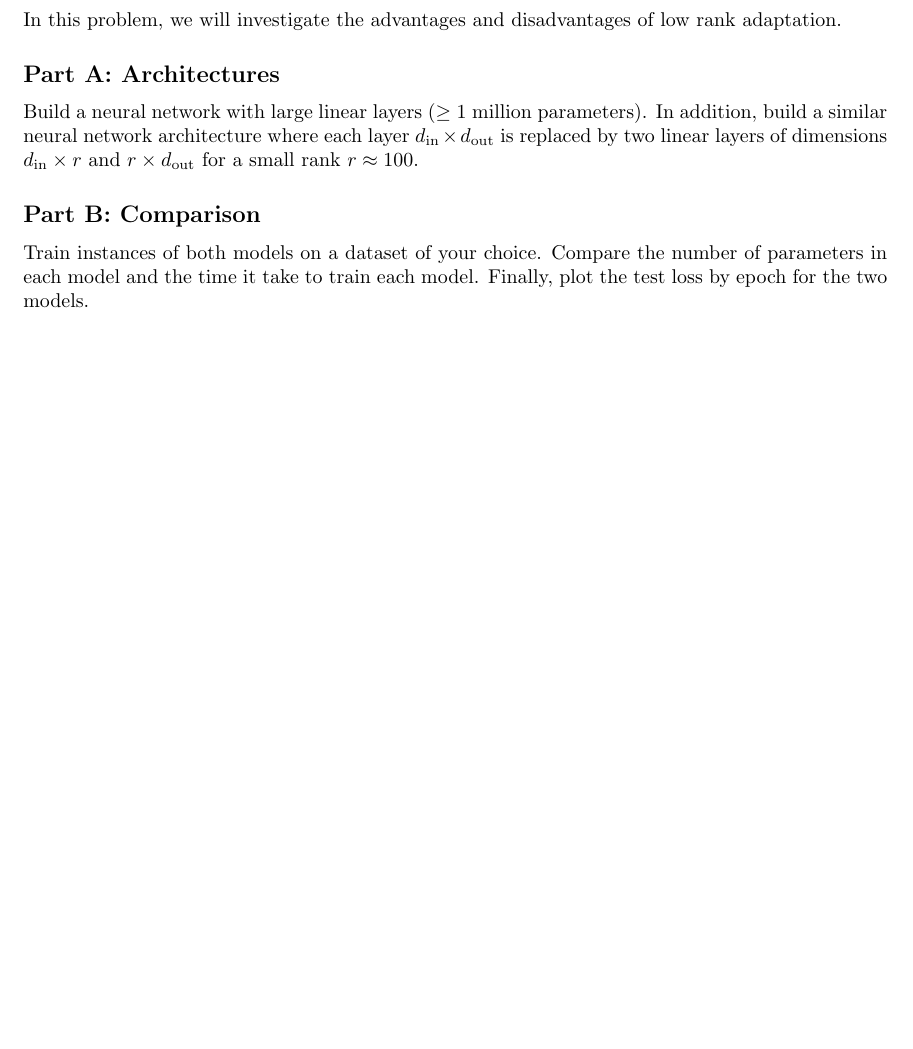
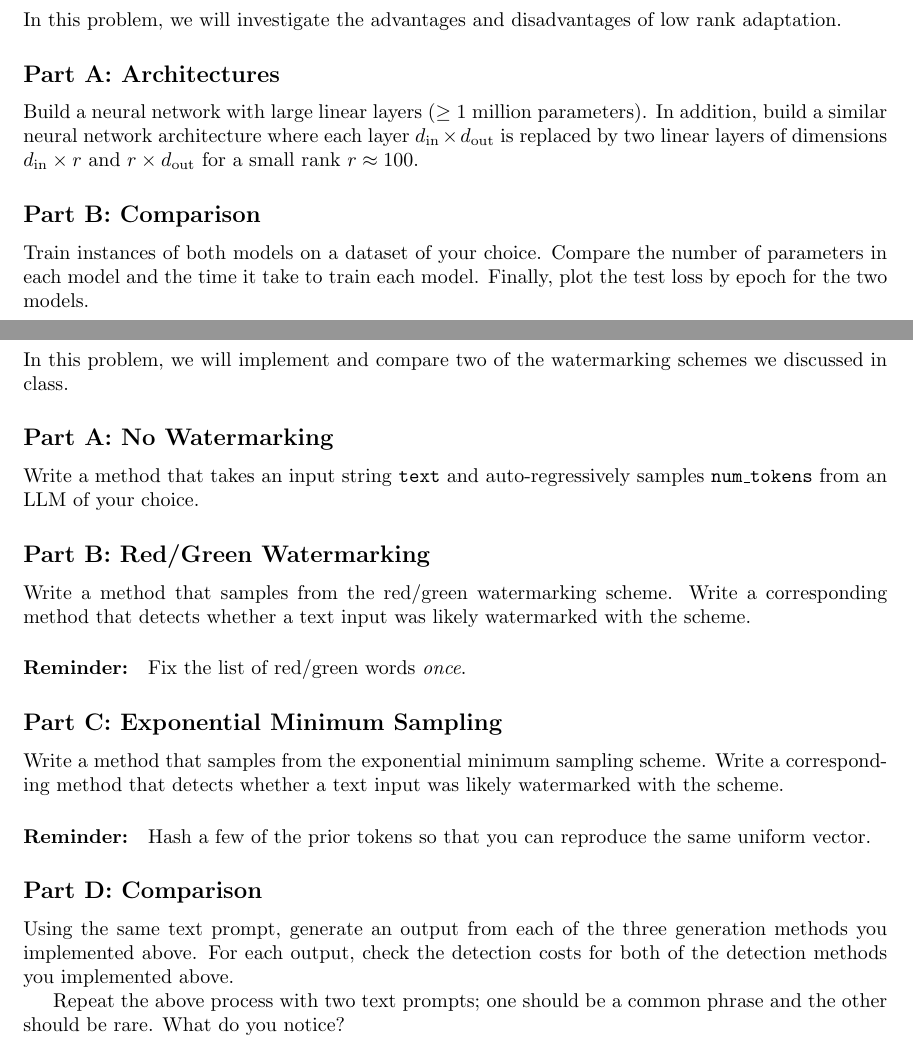
Before and after one commit to smid5/deeplearning2025, a LaTeX problem sheet (docs/psets/pset2.tex): part of page 4 of 4 before the commit and two parts of pages 4 and 5 of 5 after it, the two joined at a grey line, cut so that both start at the same text, the shorter picture padded with empty space. Compiled offline with pdfLaTeX.

Commit message:
prob4 on pset2

```diff
--- a/docs/psets/pset2.tex
+++ b/docs/psets/pset2.tex
@@ -100,4 +100,37 @@ Finally, plot the test loss by epoch for the two models.
 
 %\input{solutions/solution2_3}
 
+\newpage
+\section*{Problem 4: Watermarking}
+
+In this problem, we will implement and compare two of the watermarking schemes we discussed in class.
+
+\subsection*{Part A: No Watermarking}
+
+Write a method that takes an input string \texttt{text} and auto-regressively samples \texttt{num\_tokens} from an LLM of your choice.
+
+\subsection*{Part B: Red/Green Watermarking}
+
+Write a method that samples from the red/green watermarking scheme.
+Write a corresponding method that detects whether a text input was likely watermarked with the scheme.
+
+\paragraph{Reminder:} Fix the list of red/green words \textit{once}.
+
+\subsection*{Part C: Exponential Minimum Sampling}
+
+Write a method that samples from the exponential minimum sampling scheme.
+Write a corresponding method that detects whether a text input was likely watermarked with the scheme.
+
+\paragraph{Reminder:} Hash a few of the prior tokens so that you can reproduce the same uniform vector.
+
+\subsection*{Part D: Comparison}
+
+Using the same text prompt, generate an output from each of the three generation methods you implemented above.
+For each output, check the detection costs for both of the detection methods you implemented above.
+
+Repeat the above process with two text prompts; one should be a common phrase and the other should be rare. What do you notice?
+
+%\input{solutions/solution2_4}
+
+
 \end{document}
```
Also changed, not shown: psets/pset2.tex (+33 -0 lines), docs/psets/pset2.pdf, psets/pset2.pdf, 5 other files.
